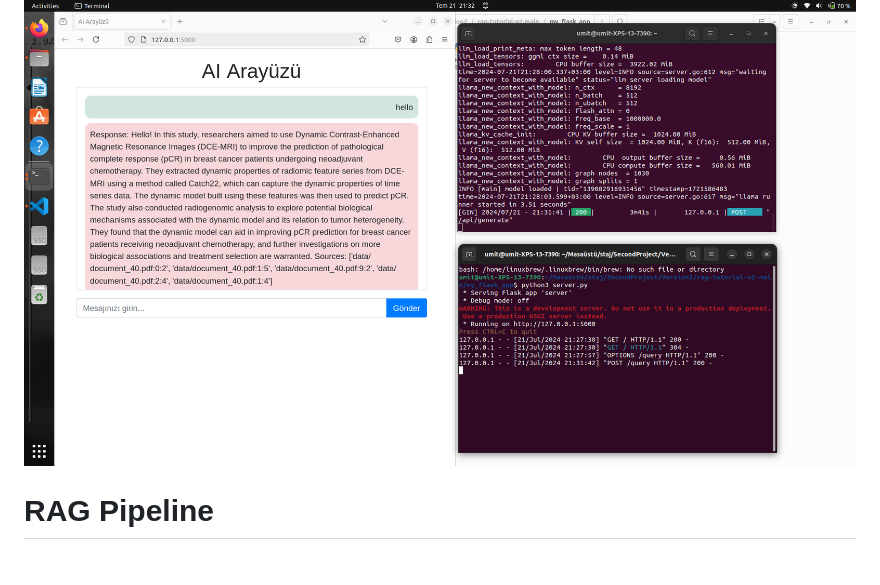
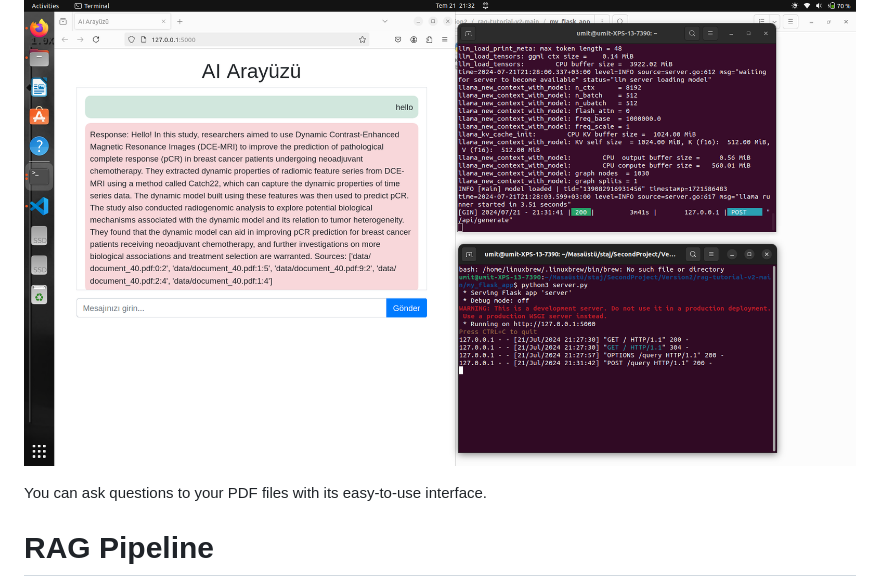
Before and after one commit to Umit-Yilmaz/RAG-LLM, a Markdown page: README.md, the part around the change printed below. GitHub-like rendering; blank space fills up the shorter version.

```diff
--- a/README.md
+++ b/README.md
@@ -3,4 +5,6 @@ This project is an implementation of RAG technology which stands for Retrieval-A
 ![RAG-UI](first.png)
+
+You can ask questions to your PDF files with its easy-to-use interface.
 
 
 # RAG Pipeline
```
Also changed, not shown: other parts of README.md (+2 -0 lines).
